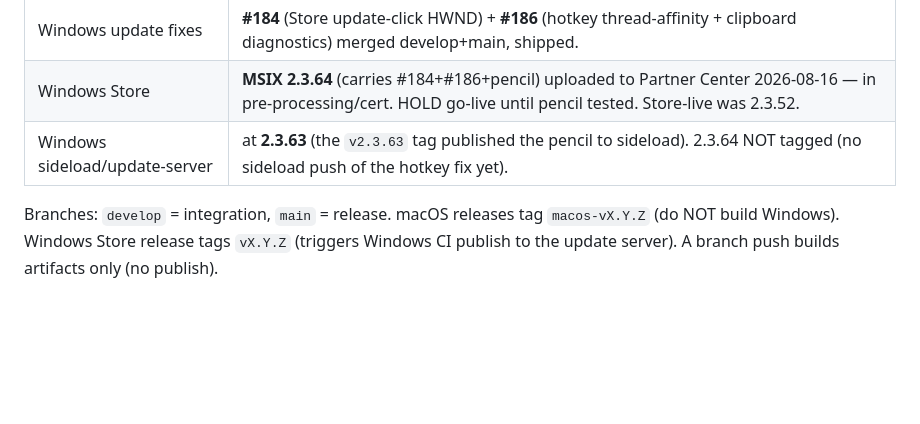
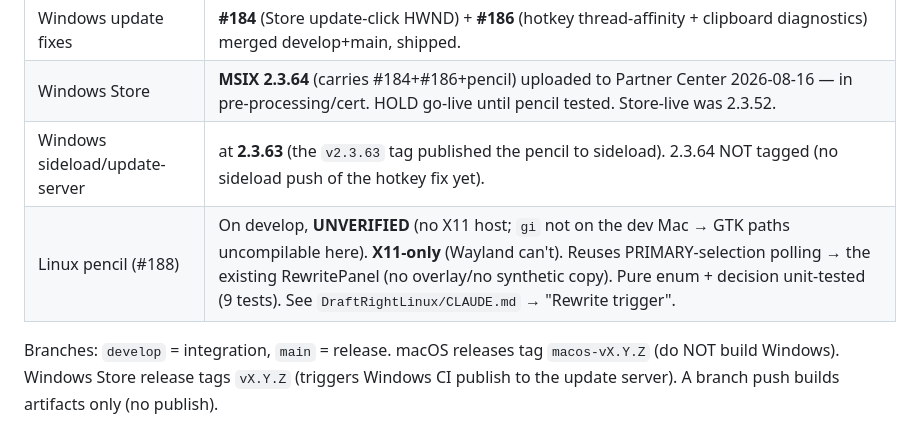
Before and after one commit to tannpv/draftright, a Markdown page: docs/HANDOFF-2026-08-15-triggers.md, the part around the change. GitHub-like rendering; blank space fills up the shorter version.

```diff
--- a/docs/HANDOFF-2026-08-15-triggers.md
+++ b/docs/HANDOFF-2026-08-15-triggers.md
@@ -13,6 +13,7 @@ files + this doc.)
 | Windows update fixes | **#184** (Store update-click HWND) + **#186** (hotkey thread-affinity + clipboard diagnostics) merged develop+main, shipped. |
 | Windows Store | **MSIX 2.3.64** (carries #184+#186+pencil) uploaded to Partner Center 2026-08-16 — in pre-processing/cert. HOLD go-live until pencil tested. Store-live was 2.3.52. |
 | Windows sideload/update-server | at **2.3.63** (the `v2.3.63` tag published the pencil to sideload). 2.3.64 NOT tagged (no sideload push of the hotkey fix yet). |
+| Linux pencil (#188) | On develop, **UNVERIFIED** (no X11 host; `gi` not on the dev Mac → GTK paths uncompilable here). **X11-only** (Wayland can't). Reuses PRIMARY-selection polling → the existing RewritePanel (no overlay/no synthetic copy). Pure enum + decision unit-tested (9 tests). See `DraftRightLinux/CLAUDE.md` → "Rewrite trigger". |
 
 Branches: `develop` = integration, `main` = release. macOS releases tag `macos-vX.Y.Z`
 (do NOT build Windows). Windows Store release tags `vX.Y.Z` (triggers Windows CI publish
```
Also changed, not shown: DraftRightLinux/CLAUDE.md (+34 -0 lines).
